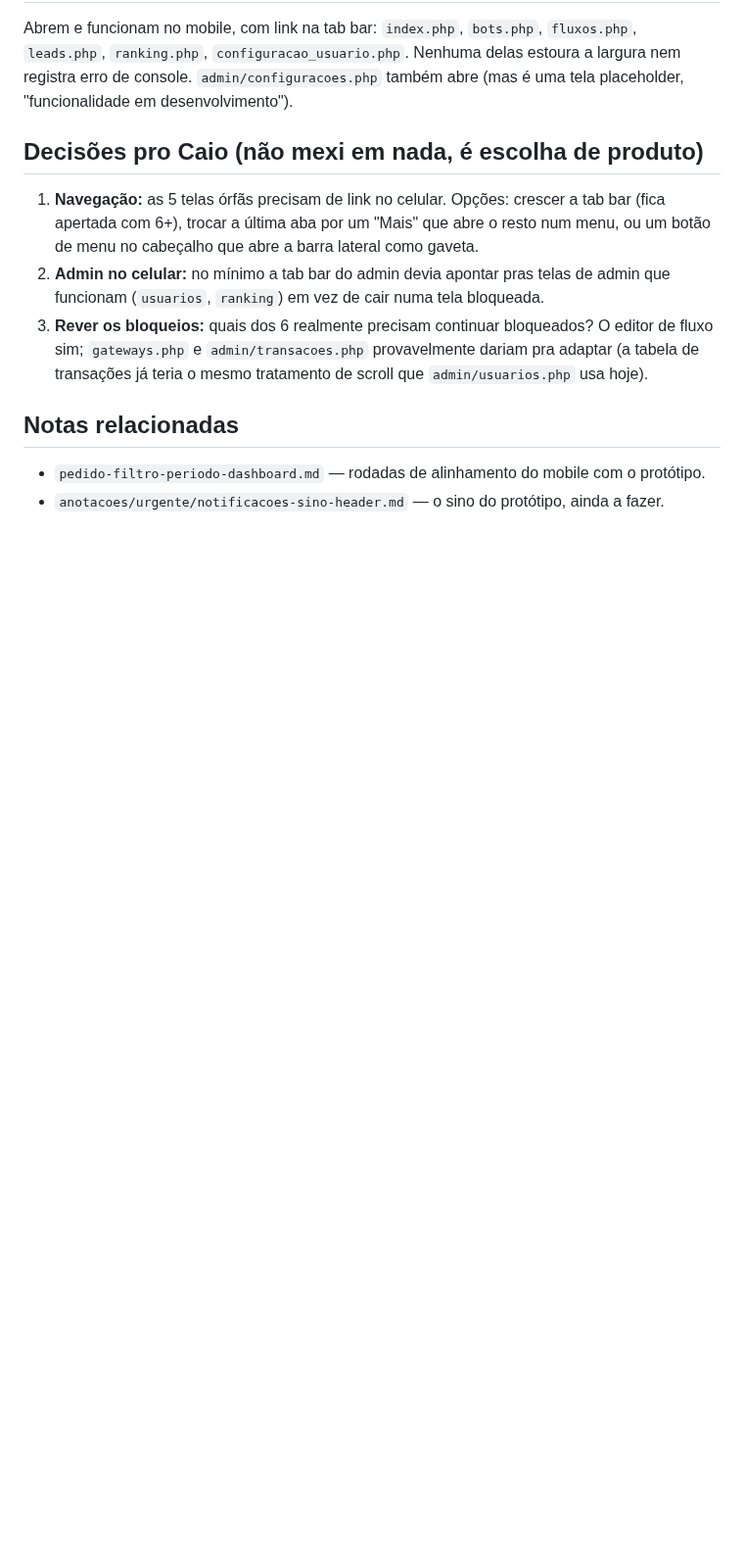
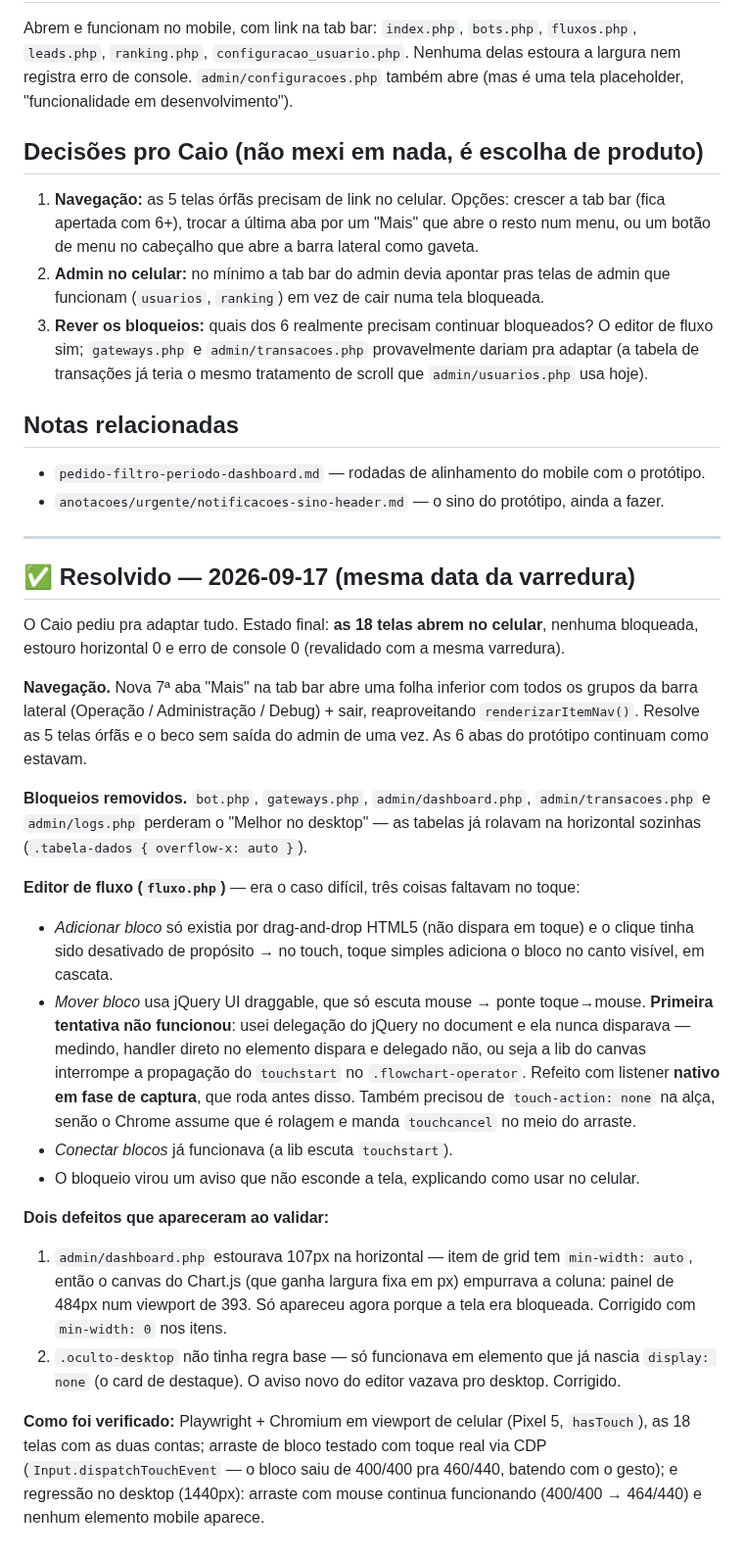
Before and after one commit to CaioGomest/telegram-bot-panel, a Markdown page: anotacoes/varredura-11-cobertura-mobile.md, the part around the change. Shown at 98% size. GitHub-like rendering; blank space fills up the shorter version.

Commit message:
docs: fecha a varredura 11 -- 18/18 telas funcionando no mobile
Co-Authored-By: Claude Opus 5 <noreply@anthropic.com>

```diff
--- a/anotacoes/varredura-11-cobertura-mobile.md
+++ b/anotacoes/varredura-11-cobertura-mobile.md
@@ -69,3 +69,42 @@ registra erro de console. `admin/configuracoes.php` também abre (mas é uma tel
 
 - `pedido-filtro-periodo-dashboard.md` — rodadas de alinhamento do mobile com o protótipo.
 - `anotacoes/urgente/notificacoes-sino-header.md` — o sino do protótipo, ainda a fazer.
+
+---
+
+## ✅ Resolvido — 2026-09-17 (mesma data da varredura)
+
+O Caio pediu pra adaptar tudo. Estado final: **as 18 telas abrem no celular**, nenhuma bloqueada,
+estouro horizontal 0 e erro de console 0 (revalidado com a mesma varredura).
+
+**Navegação.** Nova 7ª aba "Mais" na tab bar abre uma folha inferior com todos os grupos da barra
+lateral (Operação / Administração / Debug) + sair, reaproveitando `renderizarItemNav()`. Resolve as
+5 telas órfãs e o beco sem saída do admin de uma vez. As 6 abas do protótipo continuam como estavam.
+
+**Bloqueios removidos.** `bot.php`, `gateways.php`, `admin/dashboard.php`, `admin/transacoes.php` e
+`admin/logs.php` perderam o "Melhor no desktop" — as tabelas já rolavam na horizontal sozinhas
+(`.tabela-dados { overflow-x: auto }`).
+
+**Editor de fluxo (`fluxo.php`)** — era o caso difícil, três coisas faltavam no toque:
+- *Adicionar bloco* só existia por drag-and-drop HTML5 (não dispara em toque) e o clique tinha sido
+  desativado de propósito → no touch, toque simples adiciona o bloco no canto visível, em cascata.
+- *Mover bloco* usa jQuery UI draggable, que só escuta mouse → ponte toque→mouse. **Primeira
+  tentativa não funcionou**: usei delegação do jQuery no document e ela nunca disparava — medindo,
+  handler direto no elemento dispara e delegado não, ou seja a lib do canvas interrompe a
+  propagação do `touchstart` no `.flowchart-operator`. Refeito com listener **nativo em fase de
+  captura**, que roda antes disso. Também precisou de `touch-action: none` na alça, senão o Chrome
+  assume que é rolagem e manda `touchcancel` no meio do arraste.
+- *Conectar blocos* já funcionava (a lib escuta `touchstart`).
+- O bloqueio virou um aviso que não esconde a tela, explicando como usar no celular.
+
+**Dois defeitos que apareceram ao validar:**
+1. `admin/dashboard.php` estourava 107px na horizontal — item de grid tem `min-width: auto`, então o
+   canvas do Chart.js (que ganha largura fixa em px) empurrava a coluna: painel de 484px num viewport
+   de 393. Só apareceu agora porque a tela era bloqueada. Corrigido com `min-width: 0` nos itens.
+2. `.oculto-desktop` não tinha regra base — só funcionava em elemento que já nascia `display: none`
+   (o card de destaque). O aviso novo do editor vazava pro desktop. Corrigido.
+
+**Como foi verificado:** Playwright + Chromium em viewport de celular (Pixel 5, `hasTouch`), as 18
+telas com as duas contas; arraste de bloco testado com toque real via CDP (`Input.dispatchTouchEvent`
+— o bloco saiu de 400/400 pra 460/440, batendo com o gesto); e regressão no desktop (1440px): arraste
+com mouse continua funcionando (400/400 → 464/440) e nenhum elemento mobile aparece.
```
